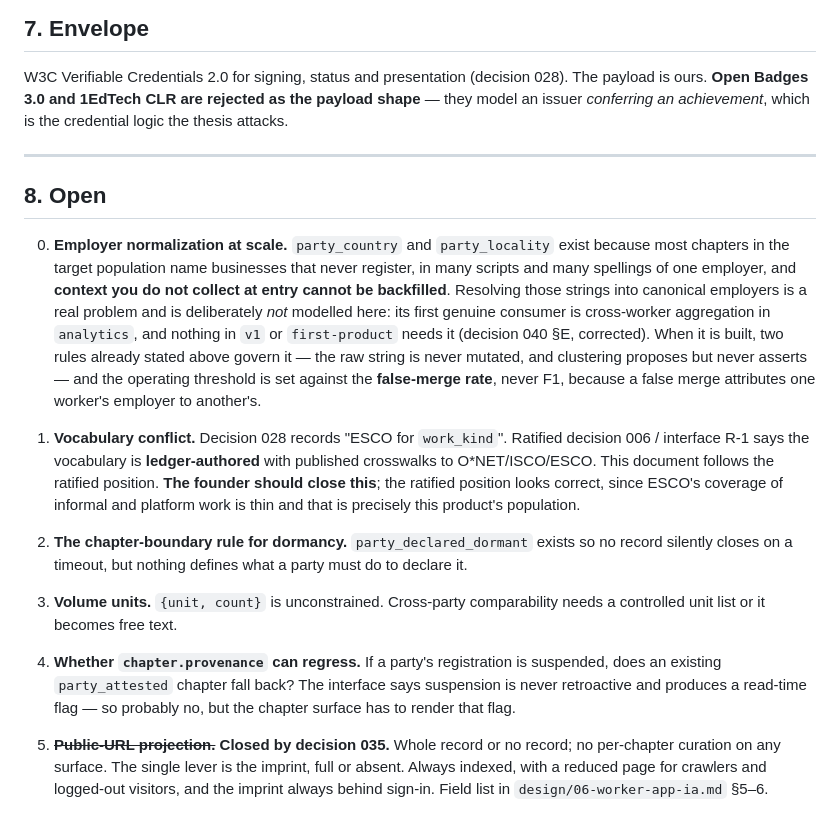
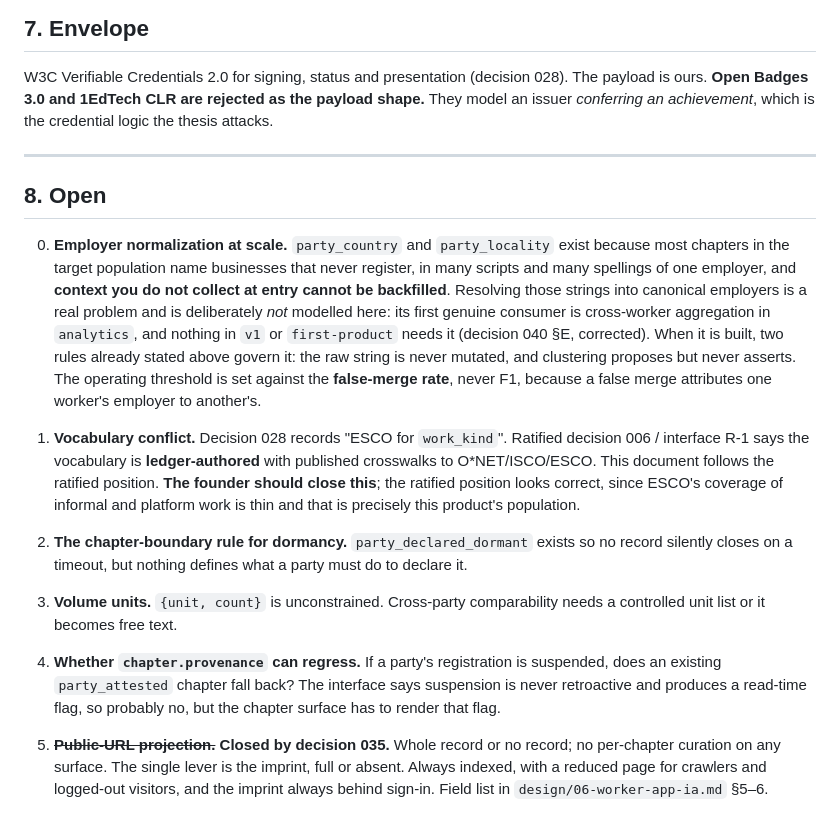
Before and after one commit to hiregrain/identity, a Markdown page: model/record-schema.md, the part around one of its changes. Rendered like a GitHub page.

```diff
--- a/model/record-schema.md
+++ b/model/record-schema.md
@@ -139,7 +139,7 @@ A disputed claim stays **visible and marked**, never hidden, never removed.
 
 W3C Verifiable Credentials 2.0 for signing, status and presentation (decision
 028). The payload is ours. **Open Badges 3.0 and 1EdTech CLR are rejected as the
-payload shape** — they model an issuer *conferring an achievement*, which is the
+payload shape.** They model an issuer *conferring an achievement*, which is the
 credential logic the thesis attacks.
 
 ---
@@ -153,8 +153,8 @@ credential logic the thesis attacks.
    canonical employers is a real problem and is deliberately *not* modelled here:
    its first genuine consumer is cross-worker aggregation in `analytics`, and
    nothing in `v1` or `first-product` needs it (decision 040 §E, corrected). When
-   it is built, two rules already stated above govern it — the raw string is never
-   mutated, and clustering proposes but never asserts — and the operating threshold
+   it is built, two rules already stated above govern it: the raw string is never
+   mutated, and clustering proposes but never asserts. The operating threshold
    is set against the **false-merge rate**, never F1, because a false merge
    attributes one worker's employer to another's.
 
@@ -171,7 +171,7 @@ credential logic the thesis attacks.
    needs a controlled unit list or it becomes free text.
 4. **Whether `chapter.provenance` can regress.** If a party's registration is
    suspended, does an existing `party_attested` chapter fall back? The interface
-   says suspension is never retroactive and produces a read-time flag — so
+   says suspension is never retroactive and produces a read-time flag, so
    probably no, but the chapter surface has to render that flag.
 5. ~~**Public-URL projection.**~~ **Closed by decision 035.** Whole record or no
    record; no per-chapter curation on any surface. The single lever is the
```
Also changed, not shown: other parts of model/record-schema.md (+18 -18 lines), model/attestation-interface.md (+13 -13 lines), model/roster-firewall.md (+13 -13 lines).
